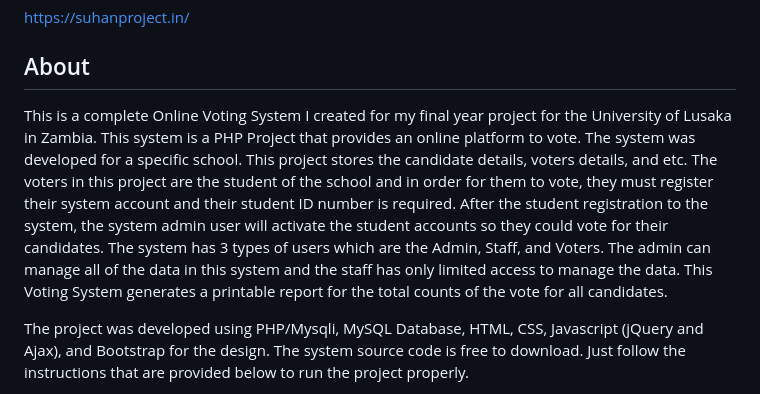
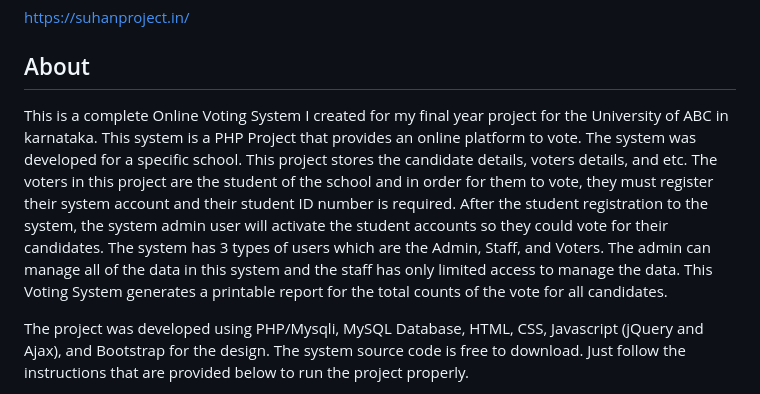
Before and after one commit to suhan1234/Online-voting-system-project, a Markdown page: README.md, the part around the change. GitHub-like rendering.

```diff
--- a/README.md
+++ b/README.md
@@ -15,7 +15,7 @@ Don't worry, now you don't need to circle around government office. All you need
 https://suhanproject.in/
 
 ## About
-This is a complete Online Voting System I created for my final year project for the University of Lusaka in Zambia. This system is a PHP Project that provides an online platform to vote. The system was developed for a specific school. This project stores the candidate details, voters details, and etc. The voters in this project are the student of the school and in order for them to vote, they must register their system account and their student ID number is required. After the student registration to the system, the system admin user will activate the student accounts so they could vote for their candidates. The system has 3 types of users which are the Admin, Staff, and Voters. The admin can manage all of the data in this system and the staff has only limited access to manage the data. This Voting System generates a printable report for the total counts of the vote for all candidates.
+This is a complete Online Voting System I created for my final year project for the University of ABC in karnataka. This system is a PHP Project that provides an online platform to vote. The system was developed for a specific school. This project stores the candidate details, voters details, and etc. The voters in this project are the student of the school and in order for them to vote, they must register their system account and their student ID number is required. After the student registration to the system, the system admin user will activate the student accounts so they could vote for their candidates. The system has 3 types of users which are the Admin, Staff, and Voters. The admin can manage all of the data in this system and the staff has only limited access to manage the data. This Voting System generates a printable report for the total counts of the vote for all candidates.
 
 The project was developed using PHP/Mysqli, MySQL Database, HTML, CSS, Javascript (jQuery and Ajax), and Bootstrap for the design. The system source code is free to download. Just follow the instructions that are provided below to run the project properly.
 
```
